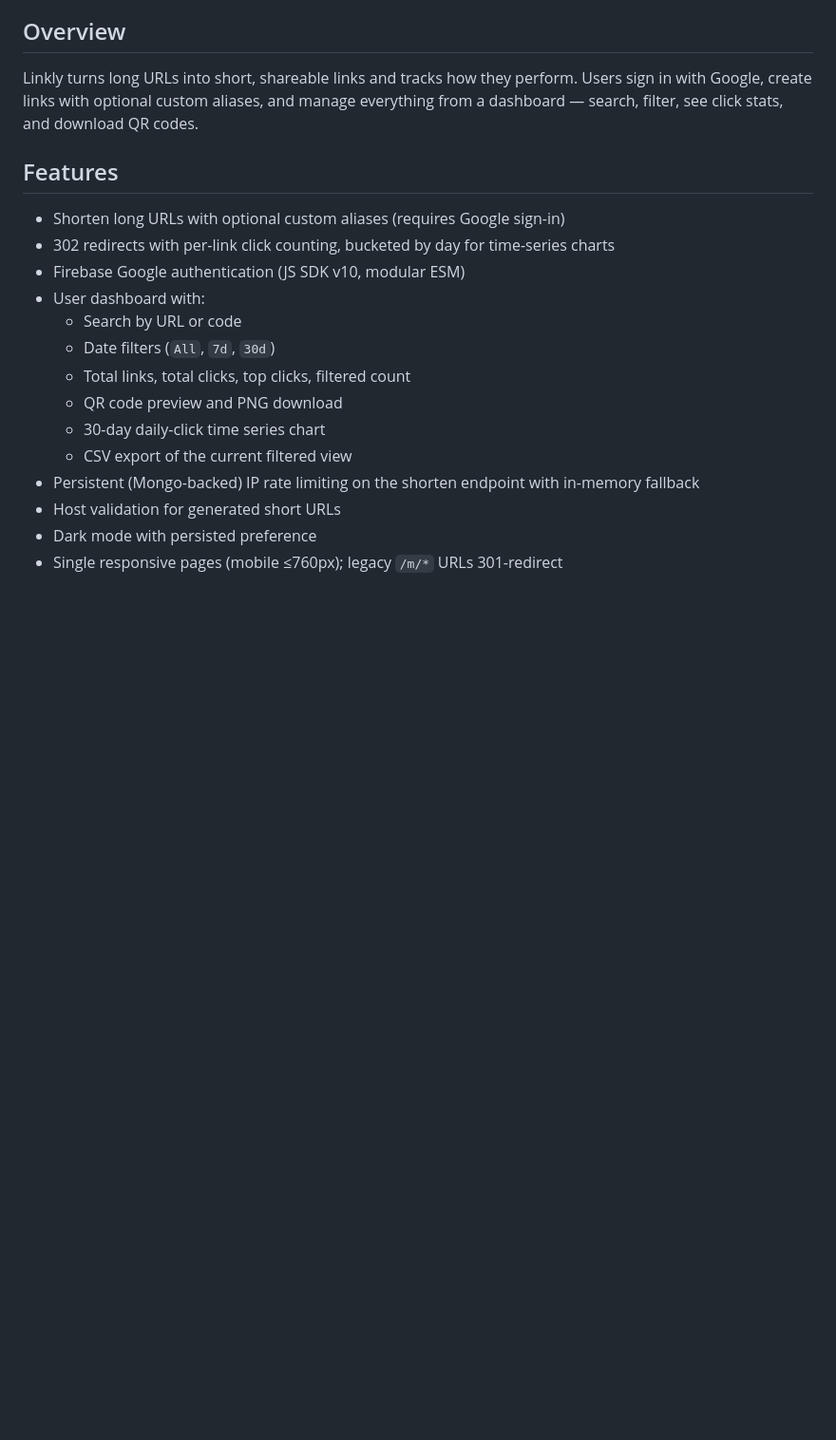
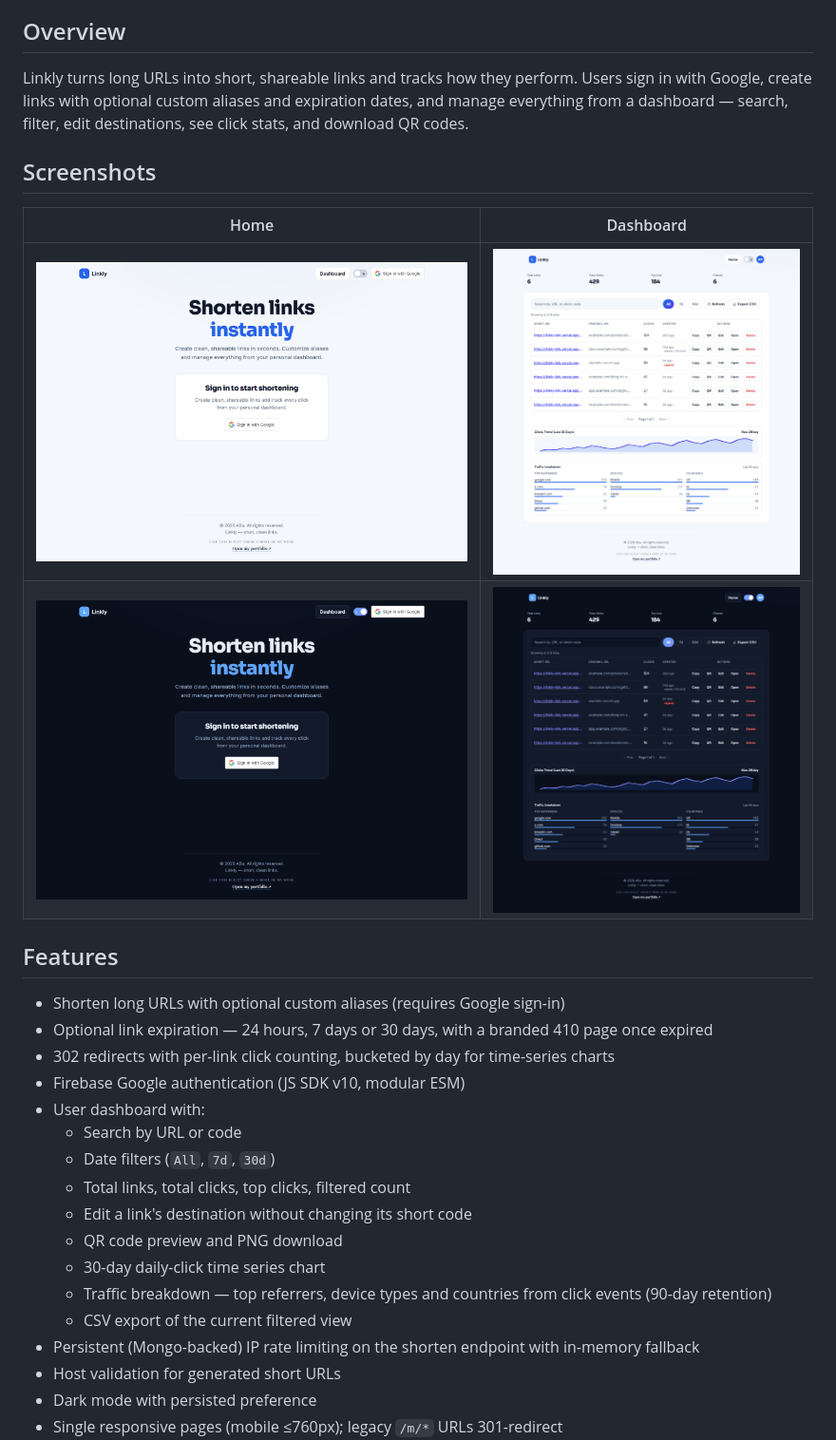
Before and after one commit to abustark/linkly, a Markdown page: README.md, the part around one of its changes. Shown at 95% size. Rendered like a GitHub page; pictures changed too: docs/screenshots/dashboard-dark.png (added), docs/screenshots/dashboard-light.png (added), docs/screenshots/home-dark.png (added); blank space fills up the shorter version.

Commit message:
2.0.6 - destination editing, traffic breakdown, link expiration + screenshots

```diff
--- a/README.md
+++ b/README.md
@@ -12,19 +12,29 @@ Full-stack URL shortener with Google authentication, MongoDB persistence, custom
 
 ## Overview
 
-Linkly turns long URLs into short, shareable links and tracks how they perform. Users sign in with Google, create links with optional custom aliases, and manage everything from a dashboard — search, filter, see click stats, and download QR codes.
+Linkly turns long URLs into short, shareable links and tracks how they perform. Users sign in with Google, create links with optional custom aliases and expiration dates, and manage everything from a dashboard — search, filter, edit destinations, see click stats, and download QR codes.
+
+## Screenshots
+
+| Home | Dashboard |
+| --- | --- |
+| ![Linkly home — light](docs/screenshots/home-light.png) | ![Linkly dashboard — light](docs/screenshots/dashboard-light.png) |
+| ![Linkly home — dark](docs/screenshots/home-dark.png) | ![Linkly dashboard — dark](docs/screenshots/dashboard-dark.png) |
 
 ## Features
 
 - Shorten long URLs with optional custom aliases (requires Google sign-in)
+- Optional link expiration — 24 hours, 7 days or 30 days, with a branded 410 page once expired
 - 302 redirects with per-link click counting, bucketed by day for time-series charts
 - Firebase Google authentication (JS SDK v10, modular ESM)
 - User dashboard with:
   - Search by URL or code
   - Date filters (`All`, `7d`, `30d`)
   - Total links, total clicks, top clicks, filtered count
+  - Edit a link's destination without changing its short code
   - QR code preview and PNG download
   - 30-day daily-click time series chart
+  - Traffic breakdown — top referrers, device types and countries from click events (90-day retention)
   - CSV export of the current filtered view
 - Persistent (Mongo-backed) IP rate limiting on the shorten endpoint with in-memory fallback
 - Host validation for generated short URLs
```
Also changed, not shown: other parts of README.md (+11 -9 lines), COMMIT-HISTORY.md (+18 -1 lines), 14 other files.
